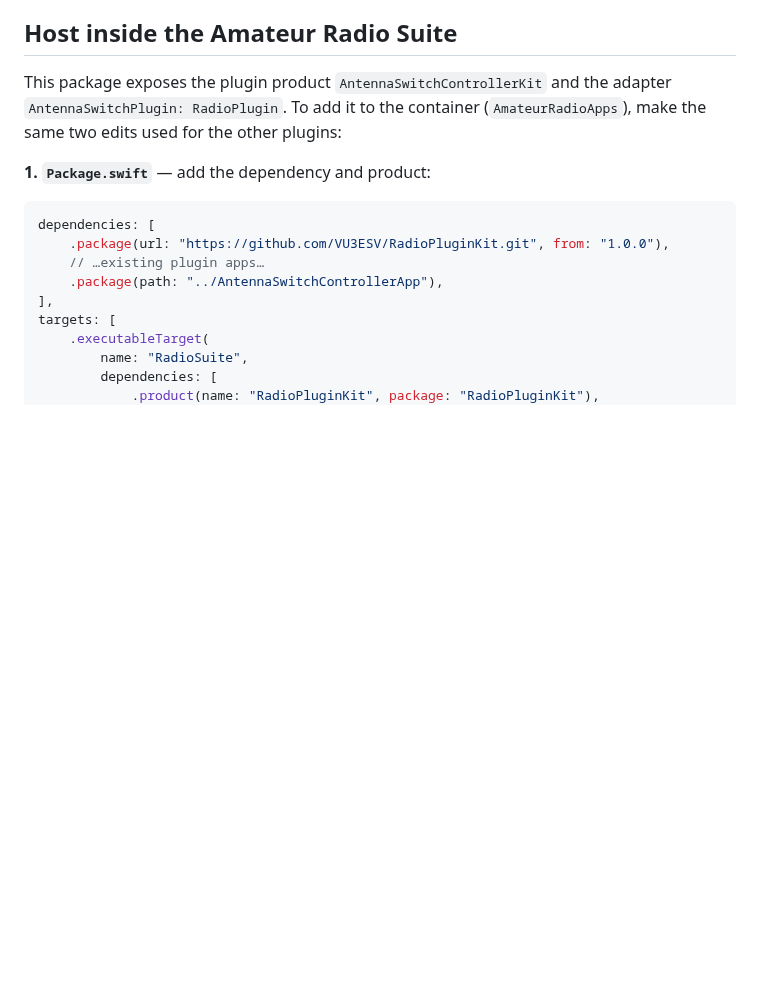
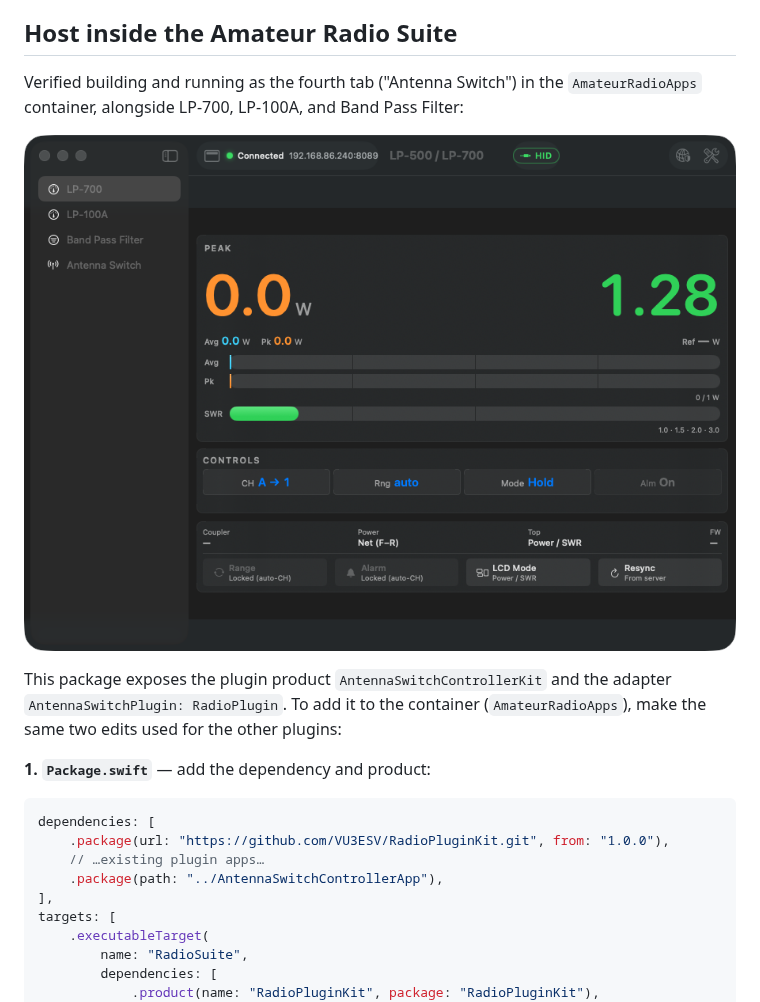
Before and after one commit to VU3ESV/AntennaSwitchController, a Markdown page: AntennaSwitchControllerApp/README.md, the part around the change. Rendered like a GitHub page; pictures changed too: AntennaSwitchControllerApp/docs/images/suite-integration.png (added); blank space fills up the shorter version.

Commit message:
docs: add macOS app screenshots, web portal, board photo, and verified suite integration
Adds the relay-board photo, app dashboard/controls/settings/discovery
screenshots, the controller web portal render, and the four-plugin
AmateurRadioApps suite integration shot. README gains a description +
screenshot gallery. .gitignore ignores the local .suite/ workspace.

Co-Authored-By: Claude Opus 4.8 (1M context) <noreply@anthropic.com>

```diff
--- a/AntennaSwitchControllerApp/README.md
+++ b/AntennaSwitchControllerApp/README.md
@@ -87,6 +87,11 @@ open "dist/Antenna Switch Controller.app"
 
 ## Host inside the Amateur Radio Suite
 
+Verified building and running as the fourth tab ("Antenna Switch") in the
+`AmateurRadioApps` container, alongside LP-700, LP-100A, and Band Pass Filter:
+
+![Suite integration](docs/images/suite-integration.png)
+
 This package exposes the plugin product `AntennaSwitchControllerKit` and the
 adapter `AntennaSwitchPlugin: RadioPlugin`. To add it to the container
 (`AmateurRadioApps`), make the same two edits used for the other plugins:
```
Also changed, not shown: 1 other file.
